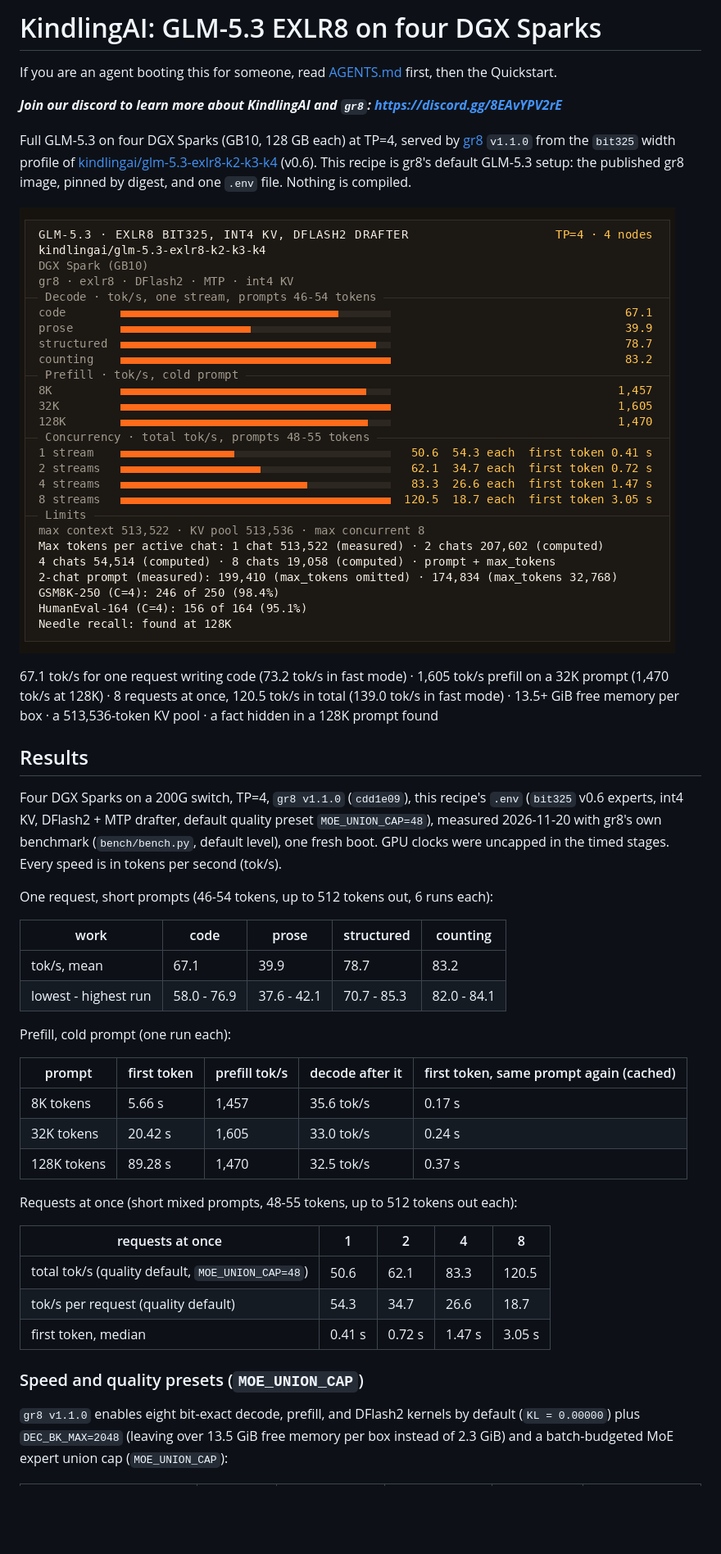
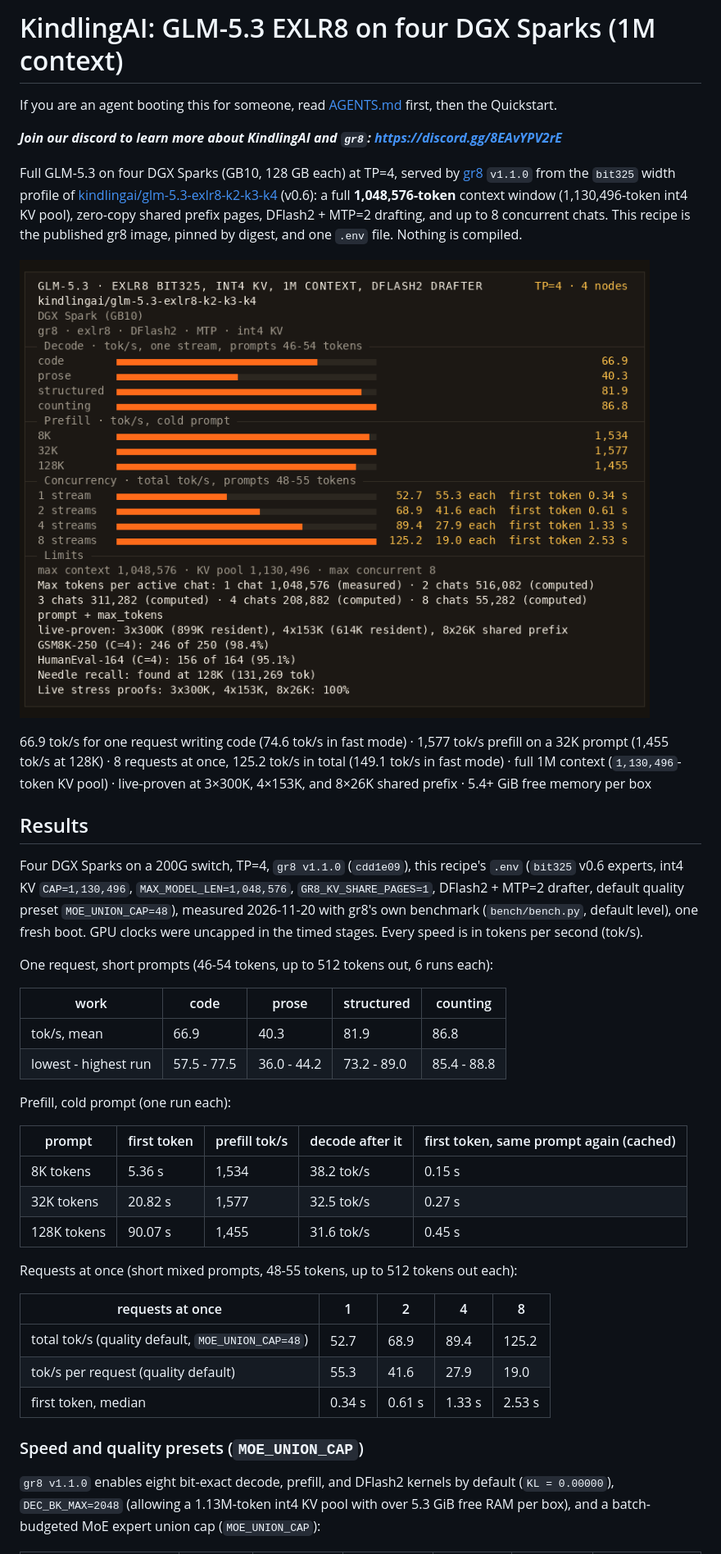
Before and after one commit to kindlingai/glm-5.3-exlr8-4x-spark, a Markdown page: README.md, the part around one of its changes. Shown at 82% size. Rendered like a GitHub page; pictures changed too: docs/card.png; blank space fills up the shorter version.

Commit message:
Expand TP=4 recipe to 1M context (1.13M KV pool), shared prefix pages, and v1.1.0 benchmarks (#4)

```diff
--- a/README.md
+++ b/README.md
@@ -1,45 +1,46 @@
-# KindlingAI: GLM-5.3 EXLR8 on four DGX Sparks
+# KindlingAI: GLM-5.3 EXLR8 on four DGX Sparks (1M context)
 
 If you are an agent booting this for someone, read [AGENTS.md](AGENTS.md) first, then the Quickstart.
 
 _**Join our discord to learn more about KindlingAI and `gr8`: https://discord.gg/8EAvYPV2rE**_
 
 Full GLM-5.3 on four DGX Sparks (GB10, 128 GB each) at TP=4, served by [gr8](https://github.com/kindlingai/gr8) `v1.1.0` from
-the `bit325` width profile of [kindlingai/glm-5.3-exlr8-k2-k3-k4](https://huggingface.co/kindlingai/glm-5.3-exlr8-k2-k3-k4/tree/3e388b45b26ca4558351d22994afcfc85b99af74) (v0.6). This recipe is gr8's
-default GLM-5.3 setup: the published gr8 image, pinned by digest, and one `.env` file. Nothing is compiled.
+the `bit325` width profile of [kindlingai/glm-5.3-exlr8-k2-k3-k4](https://huggingface.co/kindlingai/glm-5.3-exlr8-k2-k3-k4/tree/3e388b45b26ca4558351d22994afcfc85b99af74) (v0.6):
+a full **1,048,576-token** context window (1,130,496-token int4 KV pool), zero-copy shared prefix pages, DFlash2 + MTP=2 drafting,
+and up to 8 concurrent chats. This recipe is the published gr8 image, pinned by digest, and one `.env` file. Nothing is compiled.
 
 ![GLM-5.3 on four DGX Sparks: decode, prefill and concurrency](docs/card.png)
 
-67.1 tok/s for one request writing code (73.2 tok/s in fast mode) · 1,605 tok/s prefill on a 32K prompt (1,470 tok/s at 128K) · 8 requests at once, 120.5 tok/s in total (139.0 tok/s in fast mode) · 13.5+ GiB free memory per box · a 513,536-token KV pool · a fact hidden in a 128K prompt found
+66.9 tok/s for one request writing code (74.6 tok/s in fast mode) · 1,577 tok/s prefill on a 32K prompt (1,455 tok/s at 128K) · 8 requests at once, 125.2 tok/s in total (149.1 tok/s in fast mode) · full 1M context (`1,130,496`-token KV pool) · live-proven at 3×300K, 4×153K, and 8×26K shared prefix · 5.4+ GiB free memory per box
 
 ## Results
 
-Four DGX Sparks on a 200G switch, TP=4, `gr8 v1.1.0` (`cdd1e09`), this recipe's `.env` (`bit325` v0.6 experts, int4 KV, DFlash2 + MTP drafter, default quality preset `MOE_UNION_CAP=48`), measured 2026-11-20 with gr8's own benchmark (`bench/bench.py`, default level), one fresh boot. GPU clocks were uncapped in the timed stages. Every speed is in tokens per second (tok/s).
+Four DGX Sparks on a 200G switch, TP=4, `gr8 v1.1.0` (`cdd1e09`), this recipe's `.env` (`bit325` v0.6 experts, int4 KV `CAP=1,130,496`, `MAX_MODEL_LEN=1,048,576`, `GR8_KV_SHARE_PAGES=1`, DFlash2 + MTP=2 drafter, default quality preset `MOE_UNION_CAP=48`), measured 2026-11-20 with gr8's own benchmark (`bench/bench.py`, default level), one fresh boot. GPU clocks were uncapped in the timed stages. Every speed is in tokens per second (tok/s).
 
 One request, short prompts (46-54 tokens, up to 512 tokens out, 6 runs each):
 
 | work | code | prose | structured | counting |
 |---|---|---|---|---|
-| tok/s, mean | 67.1 | 39.9 | 78.7 | 83.2 |
-| lowest - highest run | 58.0 - 76.9 | 37.6 - 42.1 | 70.7 - 85.3 | 82.0 - 84.1 |
+| tok/s, mean | 66.9 | 40.3 | 81.9 | 86.8 |
+| lowest - highest run | 57.5 - 77.5 | 36.0 - 44.2 | 73.2 - 89.0 | 85.4 - 88.8 |
 
 Prefill, cold prompt (one run each):
 
 | prompt | first token | prefill tok/s | decode after it | first token, same prompt again (cached) |
 |---|---|---|---|---|
-| 8K tokens | 5.66 s | 1,457 | 35.6 tok/s | 0.17 s |
-| 32K tokens | 20.42 s | 1,605 | 33.0 tok/s | 0.24 s |
-| 128K tokens | 89.28 s | 1,470 | 32.5 tok/s | 0.37 s |
+| 8K tokens | 5.36 s | 1,534 | 38.2 tok/s | 0.15 s |
+| 32K tokens | 20.82 s | 1,577 | 32.5 tok/s | 0.27 s |
+| 128K tokens | 90.07 s | 1,455 | 31.6 tok/s | 0.45 s |
 
 Requests at once (short mixed prompts, 48-55 tokens, up to 512 tokens out each):
 
 | requests at once | 1 | 2 | 4 | 8 |
 |---|---|---|---|---|
-| total tok/s (quality default, `MOE_UNION_CAP=48`) | 50.6 | 62.1 | 83.3 | 120.5 |
-| tok/s per request (quality default) | 54.3 | 34.7 | 26.6 | 18.7 |
-| first token, median | 0.41 s | 0.72 s | 1.47 s | 3.05 s |
+| total tok/s (quality default, `MOE_UNION_CAP=48`) | 52.7 | 68.9 | 89.4 | 125.2 |
+| tok/s per request (quality default) | 55.3 | 41.6 | 27.9 | 19.0 |
+| first token, median | 0.34 s | 0.61 s | 1.33 s | 2.53 s |
 
 ### Speed and quality presets (`MOE_UNION_CAP`)
 
-`gr8 v1.1.0` enables eight bit-exact decode, prefill, and DFlash2 kernels by default (`KL = 0.00000`) plus `DEC_BK_MAX=2048` (leaving over 13.5 GiB free memory per box instead of 2.3 GiB) and a batch-budgeted MoE expert union cap (`MOE_UNION_CAP`):
+`gr8 v1.1.0` enables eight bit-exact decode, prefill, and DFlash2 kernels by default (`KL = 0.00000`), `DEC_BK_MAX=2048` (allowing a 1.13M-token int4 KV pool with over 5.3 GiB free RAM per box), and a batch-budgeted MoE expert union cap (`MOE_UNION_CAP`):
 
```
Also changed, not shown: other parts of README.md (+41 -40 lines), AGENTS.md (+1 -1 lines), 2 other files.
